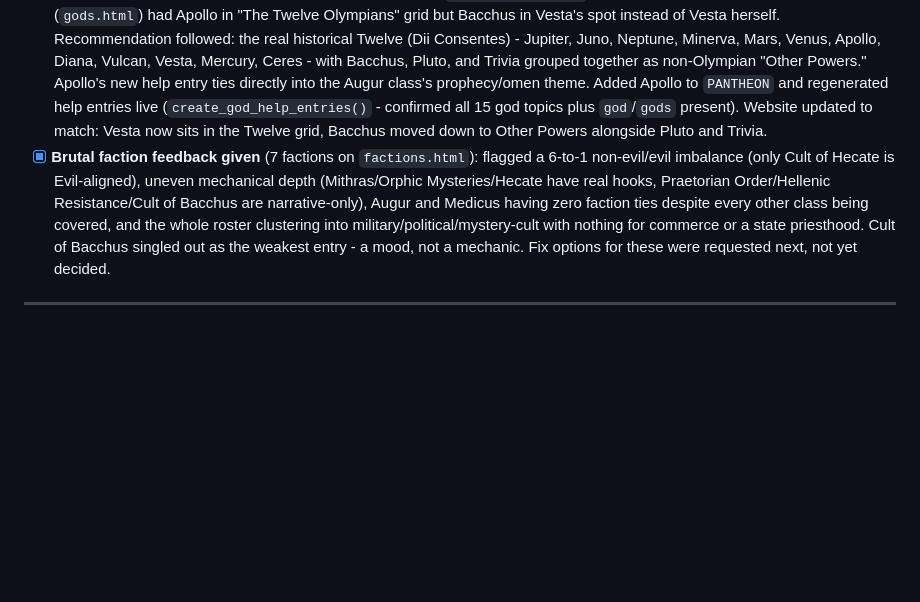
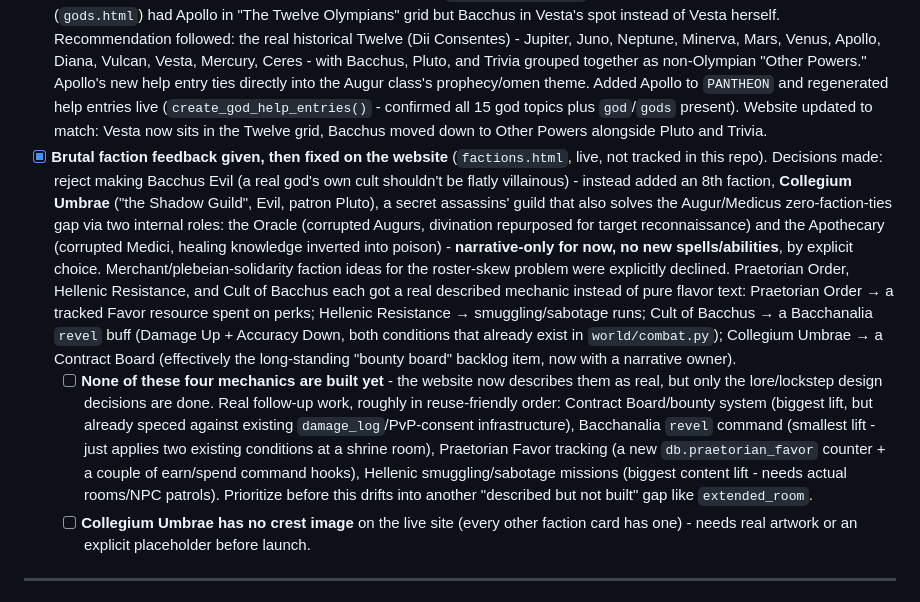
Before and after one commit to Hunter-Meares/rome, a Markdown page: rome/rome_mud_todo.md, the part around the change. Rendered like a GitHub page; blank space fills up the shorter version.

Commit message:
Update todo: faction fixes decided and live (website), mechanics still TODO
Collegium Umbrae added as second Evil faction (assassins' guild, patron
Pluto) covering the Augur/Medicus faction-tie gap narratively; Praetorian
Order, Hellenic Resistance, and Cult of Bacchus each given a real
described mechanic instead of flavor text. None of the four mechanics
are actually built yet - tracked as real follow-up work, not done.

Co-Authored-By: Claude Sonnet 5 <noreply@anthropic.com>

```diff
--- a/rome/rome_mud_todo.md
+++ b/rome/rome_mud_todo.md
@@ -10,7 +10,9 @@ _Compiled from our working session on Evennia upgrade + combat system rebuild. U
 
 - [x] **`ingame_reports` contrib installed** on `AccountCmdSet` (`ReportsCmdSet`, `commands/default_cmdsets.py`) - `bug`, `report <player> = <message>`, `idea`/`ideas`, and the Developer-only `manage reports`/`manage bugs`/`manage players`/`manage ideas` commands. No migration needed - each report type auto-creates its own "hub" Script on first use. New `world/tests_ingame_reports.py` (4 tests): confirms the cmdset actually registers the four commands, and real end-to-end filing for `idea`, `bug`, and `report` (the last one account-caller, so the target search resolves by Account key, not Character key - worth remembering if this is ever extended). Full suite 352/352 passing (1 intentional skip).
 - [x] **Pantheon discrepancy resolved.** The in-game pantheon (`world/god_help.py`) was missing Apollo; the website (`gods.html`) had Apollo in "The Twelve Olympians" grid but Bacchus in Vesta's spot instead of Vesta herself. Recommendation followed: the real historical Twelve (Dii Consentes) - Jupiter, Juno, Neptune, Minerva, Mars, Venus, Apollo, Diana, Vulcan, Vesta, Mercury, Ceres - with Bacchus, Pluto, and Trivia grouped together as non-Olympian "Other Powers." Apollo's new help entry ties directly into the Augur class's prophecy/omen theme. Added Apollo to `PANTHEON` and regenerated help entries live (`create_god_help_entries()` - confirmed all 15 god topics plus `god`/`gods` present). Website updated to match: Vesta now sits in the Twelve grid, Bacchus moved down to Other Powers alongside Pluto and Trivia.
-- [x] **Brutal faction feedback given** (7 factions on `factions.html`): flagged a 6-to-1 non-evil/evil imbalance (only Cult of Hecate is Evil-aligned), uneven mechanical depth (Mithras/Orphic Mysteries/Hecate have real hooks, Praetorian Order/Hellenic Resistance/Cult of Bacchus are narrative-only), Augur and Medicus having zero faction ties despite every other class being covered, and the whole roster clustering into military/political/mystery-cult with nothing for commerce or a state priesthood. Cult of Bacchus singled out as the weakest entry - a mood, not a mechanic. Fix options for these were requested next, not yet decided.
+- [x] **Brutal faction feedback given, then fixed on the website** (`factions.html`, live, not tracked in this repo). Decisions made: reject making Bacchus Evil (a real god's own cult shouldn't be flatly villainous) - instead added an 8th faction, **Collegium Umbrae** ("the Shadow Guild", Evil, patron Pluto), a secret assassins' guild that also solves the Augur/Medicus zero-faction-ties gap via two internal roles: the Oracle (corrupted Augurs, divination repurposed for target reconnaissance) and the Apothecary (corrupted Medici, healing knowledge inverted into poison) - **narrative-only for now, no new spells/abilities**, by explicit choice. Merchant/plebeian-solidarity faction ideas for the roster-skew problem were explicitly declined. Praetorian Order, Hellenic Resistance, and Cult of Bacchus each got a real described mechanic instead of pure flavor text: Praetorian Order → a tracked Favor resource spent on perks; Hellenic Resistance → smuggling/sabotage runs; Cult of Bacchus → a Bacchanalia `revel` buff (Damage Up + Accuracy Down, both conditions that already exist in `world/combat.py`); Collegium Umbrae → a Contract Board (effectively the long-standing "bounty board" backlog item, now with a narrative owner).
+  - [ ] **None of these four mechanics are built yet** - the website now describes them as real, but only the lore/lockstep design decisions are done. Real follow-up work, roughly in reuse-friendly order: Contract Board/bounty system (biggest lift, but already speced against existing `damage_log`/PvP-consent infrastructure), Bacchanalia `revel` command (smallest lift - just applies two existing conditions at a shrine room), Praetorian Favor tracking (a new `db.praetorian_favor` counter + a couple of earn/spend command hooks), Hellenic smuggling/sabotage missions (biggest content lift - needs actual rooms/NPC patrols). Prioritize before this drifts into another "described but not built" gap like `extended_room`.
+  - [ ] **Collegium Umbrae has no crest image** on the live site (every other faction card has one) - needs real artwork or an explicit placeholder before launch.
 
 ---
 
```
